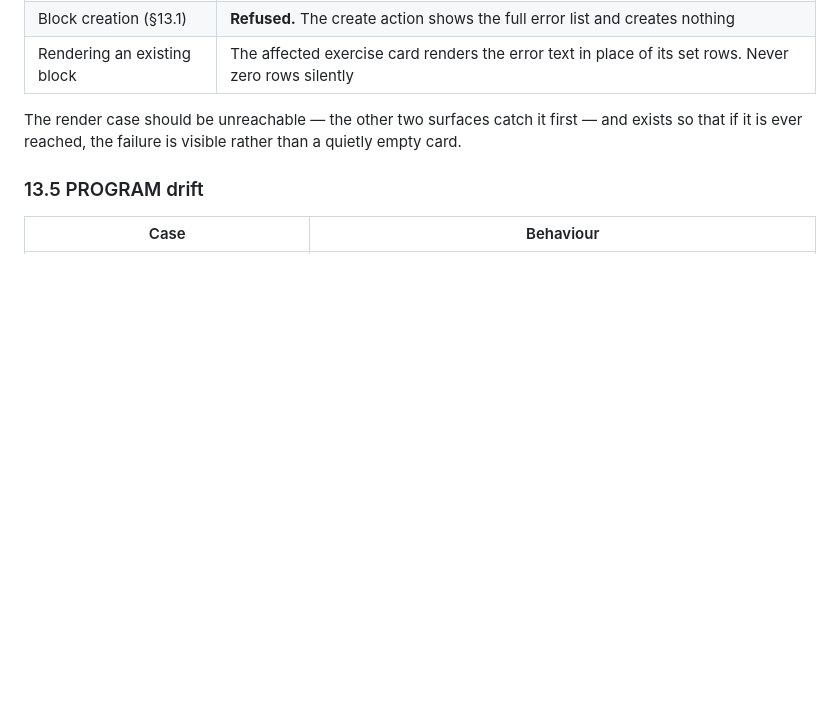
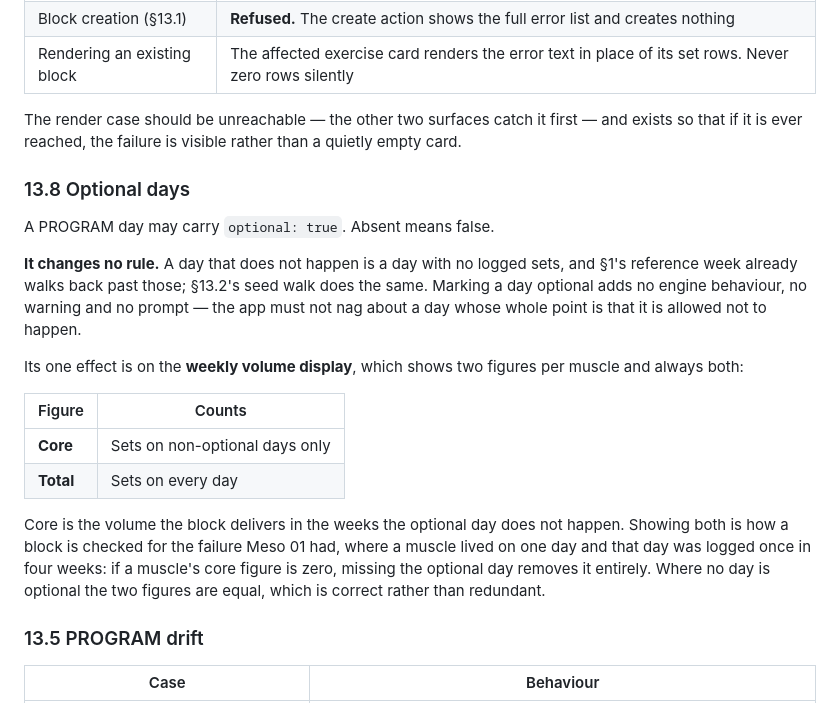
Before and after one commit to mr-alopez/meso-tracker, a Markdown page: load-progression-spec.md, the part around the change. Drawn GitHub-style; blank space fills up the shorter version.

Commit message:
Spec 13.8: optional days
Records the PROGRAM field his brief defines, which no amendment had. A day may
carry optional: true; absent means false.

It changes NO RULE, and the section says so plainly, because the temptation
with a field like this is to make the app react to it. A day that does not
happen is a day with no logged sets, and section 1's reference week already
walks back past those - as does 13.2's seed walk. No warning, no prompt, no
nagging about a day whose whole point is that it is allowed not to happen.

Its one effect is the weekly volume display: core sets, counting non-optional
days only, alongside the total. Both always visible. That pairing is the check
for the failure Meso 01 actually had - a muscle living on one day, and that day
logged once in four weeks. A muscle whose core figure is zero disappears
entirely when the optional day is missed.

Where no day is optional the two figures are equal, which is correct rather
than redundant - Meso 01 will show them equal throughout.

Document only; code follows.

Co-Authored-By: Claude Opus 5 <noreply@anthropic.com>

```diff
--- a/load-progression-spec.md
+++ b/load-progression-spec.md
@@ -1024,6 +1024,29 @@ Where it runs, and what each surface does with a failure:
 The render case should be unreachable — the other two surfaces catch it first — and exists so
 that if it is ever reached, the failure is visible rather than a quietly empty card.
 
+### 13.8 Optional days
+
+A PROGRAM day may carry `optional: true`. Absent means false.
+
+**It changes no rule.** A day that does not happen is a day with no logged sets, and §1's
+reference week already walks back past those; §13.2's seed walk does the same. Marking a day
+optional adds no engine behaviour, no warning and no prompt — the app must not nag about a day
+whose whole point is that it is allowed not to happen.
+
+Its one effect is on the **weekly volume display**, which shows two figures per muscle and
+always both:
+
+| Figure | Counts |
+|---|---|
+| **Core** | Sets on non-optional days only |
+| **Total** | Sets on every day |
+
+Core is the volume the block delivers in the weeks the optional day does not happen. Showing
+both is how a block is checked for the failure Meso 01 had, where a muscle lived on one day and
+that day was logged once in four weeks: if a muscle's core figure is zero, missing the optional
+day removes it entirely. Where no day is optional the two figures are equal, which is correct
+rather than redundant.
+
 ### 13.5 PROGRAM drift
 
 | Case | Behaviour |
```
